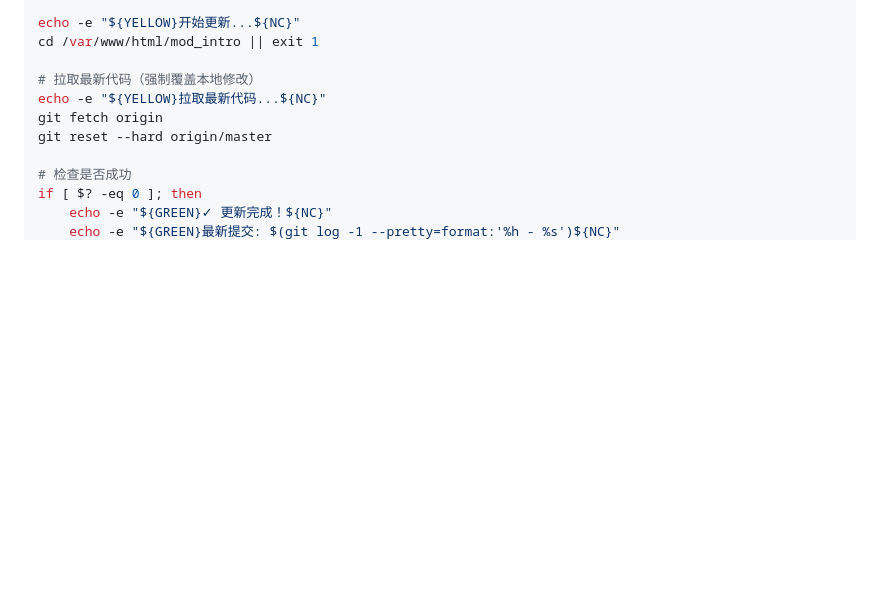
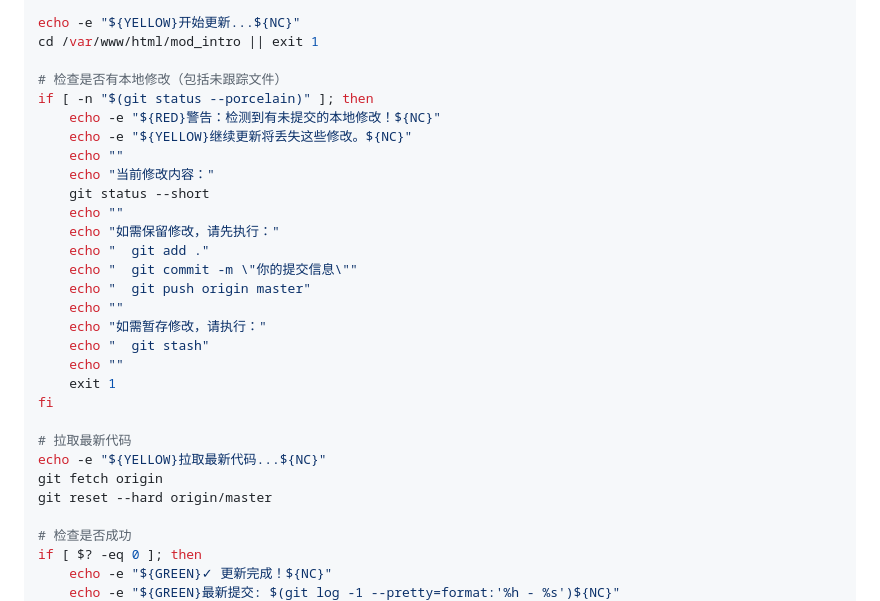
Before and after one commit to shihao-hub/202602-mod_introduction_page, a Markdown page: docs/linux-deployment-guide.md, the part around the change. Drawn GitHub-style; blank space fills up the shorter version.

Commit message:
docs(deploy): 更新脚本增加本地修改检测
- 更新前检查 git status --porcelain
- 如有本地修改则警告并退出
- 提供保留修改或暂存修改的操作提示

Co-Authored-By: Claude (GLM-4.7) <noreply@anthropic.com>

```diff
--- a/docs/linux-deployment-guide.md
+++ b/docs/linux-deployment-guide.md
@@ -432,7 +432,26 @@ NC='\033[0m' # No Color
 echo -e "${YELLOW}开始更新...${NC}"
 cd /var/www/html/mod_intro || exit 1
 
-# 拉取最新代码（强制覆盖本地修改）
+# 检查是否有本地修改（包括未跟踪文件）
+if [ -n "$(git status --porcelain)" ]; then
+    echo -e "${RED}警告：检测到有未提交的本地修改！${NC}"
+    echo -e "${YELLOW}继续更新将丢失这些修改。${NC}"
+    echo ""
+    echo "当前修改内容："
+    git status --short
+    echo ""
+    echo "如需保留修改，请先执行："
+    echo "  git add ."
+    echo "  git commit -m \"你的提交信息\""
+    echo "  git push origin master"
+    echo ""
+    echo "如需暂存修改，请执行："
+    echo "  git stash"
+    echo ""
+    exit 1
+fi
+
+# 拉取最新代码
 echo -e "${YELLOW}拉取最新代码...${NC}"
 git fetch origin
 git reset --hard origin/master
```
